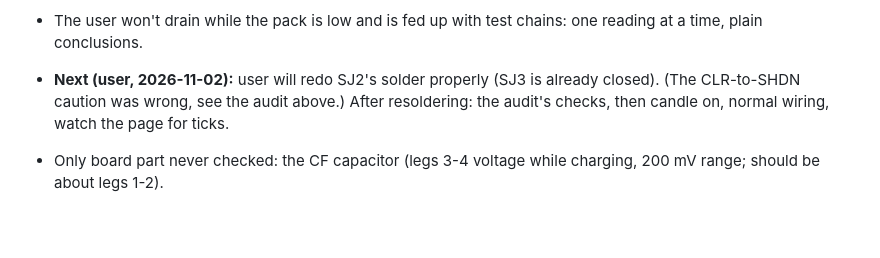
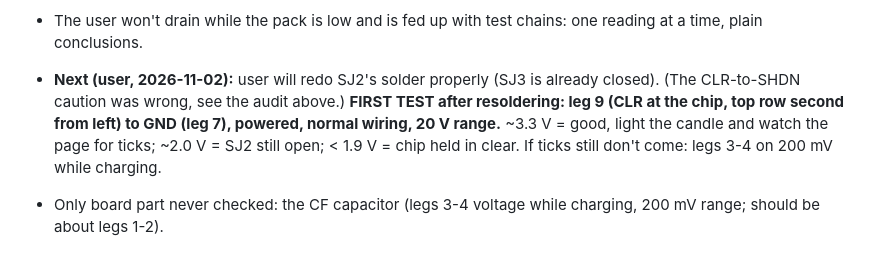
Before and after one commit to studstudio/candlelight, a Markdown page: firmware/NOTES.md, the part around the change. GitHub-like rendering; blank space fills up the shorter version.

Commit message:
Notes: bookmark the leg 9 (CLR) test as the first step after the SJ2 fix
Co-Authored-By: Claude Opus 5.5 <noreply@anthropic.com>

```diff
--- a/firmware/NOTES.md
+++ b/firmware/NOTES.md
@@ -129,7 +129,7 @@ Still to build: skip the update step when the battery is low (waiting for the ba
 - **Code-free test:** candle charging (BQ VSTOR 3.64 V, VIN 1.34 V), CLR on 3V3, INT unplugged from D3, meter on INT: **stayed 3.3 V for 1+ min.** No firmware pin on INT or CLR, so it's not the code. Expected at 0.9 mV: a latch every ~34 s.
 - Asked and answered: the TEG on OUT / pack on IN is correct (the chip is bidirectional, POL gives direction; charging = "in"). Low current isn't a cutoff: there's no minimum, ticks just come further apart (2 mV ~15 s, 0.9 mV ~34 s).
 - The user won't drain while the pack is low and is fed up with test chains: one reading at a time, plain conclusions.
-- **Next (user, 2026-11-02):** user will redo SJ2's solder properly (SJ3 is already closed). (The CLR-to-SHDN caution was wrong, see the audit above.) After resoldering: the audit's checks, then candle on, normal wiring, watch the page for ticks.
+- **Next (user, 2026-11-02):** user will redo SJ2's solder properly (SJ3 is already closed). (The CLR-to-SHDN caution was wrong, see the audit above.) **FIRST TEST after resoldering: leg 9 (CLR at the chip, top row second from left) to GND (leg 7), powered, normal wiring, 20 V range.** ~3.3 V = good, light the candle and watch the page for ticks; ~2.0 V = SJ2 still open; < 1.9 V = chip held in clear. If ticks still don't come: legs 3-4 on 200 mV while charging.
 - Only board part never checked: the CF capacitor (legs 3-4 voltage while charging, 200 mV range; should be about legs 1-2).
 
 ### 2026-11-01 bookmark
```
